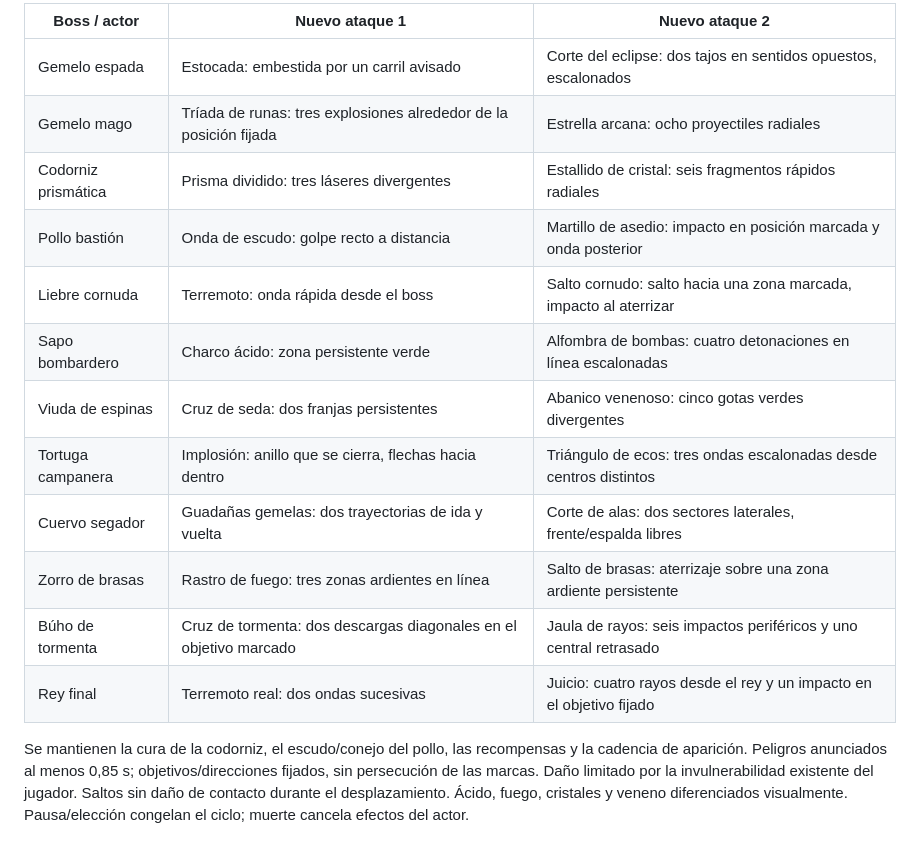
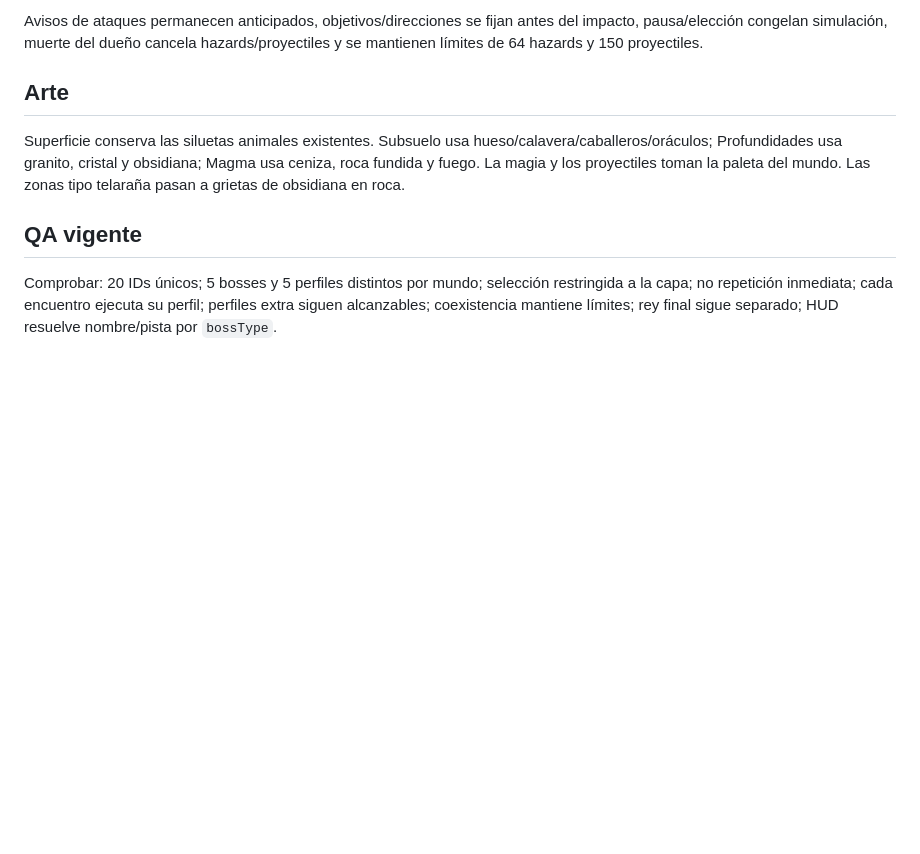
Before and after one commit to JoseOrtegaa/ai-web-games-automata, a Markdown page: huroner-survivor/docs/BOSSES.md, the part around one of its changes. Rendered like a GitHub page; blank space fills up the shorter version.

```diff
--- a/huroner-survivor/docs/BOSSES.md
+++ b/huroner-survivor/docs/BOSSES.md
@@ -29,17 +47,8 @@ Cada actor alterna su ataque original y dos adicionales, en ciclo para que todos
 
-| Boss / actor | Nuevo ataque 1 | Nuevo ataque 2 |
-| --- | --- | --- |
-| Gemelo espada | Estocada: embestida por un carril avisado | Corte del eclipse: dos tajos en sentidos opuestos, escalonados |
-| Gemelo mago | Tríada de runas: tres explosiones alrededor de la posición fijada | Estrella arcana: ocho proyectiles radiales |
-| Codorniz prismática | Prisma dividido: tres láseres divergentes | Estallido de cristal: seis fragmentos rápidos radiales |
-| Pollo bastión | Onda de escudo: golpe recto a distancia | Martillo de asedio: impacto en posición marcada y onda posterior |
-| Liebre cornuda | Terremoto: onda rápida desde el boss | Salto cornudo: salto hacia una zona marcada, impacto al aterrizar |
-| Sapo bombardero | Charco ácido: zona persistente verde | Alfombra de bombas: cuatro detonaciones en línea escalonadas |
-| Viuda de espinas | Cruz de seda: dos franjas persistentes | Abanico venenoso: cinco gotas verdes divergentes |
-| Tortuga campanera | Implosión: anillo que se cierra, flechas hacia dentro | Triángulo de ecos: tres ondas escalonadas desde centros distintos |
-| Cuervo segador | Guadañas gemelas: dos trayectorias de ida y vuelta | Corte de alas: dos sectores laterales, frente/espalda libres |
-| Zorro de brasas | Rastro de fuego: tres zonas ardientes en línea | Salto de brasas: aterrizaje sobre una zona ardiente persistente |
-| Búho de tormenta | Cruz de tormenta: dos descargas diagonales en el objetivo marcado | Jaula de rayos: seis impactos periféricos y uno central retrasado |
-| Rey final | Terremoto real: dos ondas sucesivas | Juicio: cuatro rayos desde el rey y un impacto en el objetivo fijado |
+Avisos de ataques permanecen anticipados, objetivos/direcciones se fijan antes del impacto, pausa/elección congelan simulación, muerte del dueño cancela hazards/proyectiles y se mantienen límites de 64 hazards y 150 proyectiles.
 
-Se mantienen la cura de la codorniz, el escudo/conejo del pollo, las recompensas y la cadencia de aparición. Peligros anunciados al menos 0,85 s; objetivos/direcciones fijados, sin persecución de las marcas. Daño limitado por la invulnerabilidad existente del jugador. Saltos sin daño de contacto durante el desplazamiento. Ácido, fuego, cristales y veneno diferenciados visualmente. Pausa/elección congelan el ciclo; muerte cancela efectos del actor.
+## Arte
+Superficie conserva las siluetas animales existentes. Subsuelo usa hueso/calavera/caballeros/oráculos; Profundidades usa granito, cristal y obsidiana; Magma usa ceniza, roca fundida y fuego. La magia y los proyectiles toman la paleta del mundo. Las zonas tipo telaraña pasan a grietas de obsidiana en roca.
+
+## QA vigente
+Comprobar: 20 IDs únicos; 5 bosses y 5 perfiles distintos por mundo; selección restringida a la capa; no repetición inmediata; cada encuentro ejecuta su perfil; perfiles extra siguen alcanzables; coexistencia mantiene límites; rey final sigue separado; HUD resuelve nombre/pista por `bossType`.
```
Also changed, not shown: other parts of huroner-survivor/docs/BOSSES.md (+38 -20 lines).
